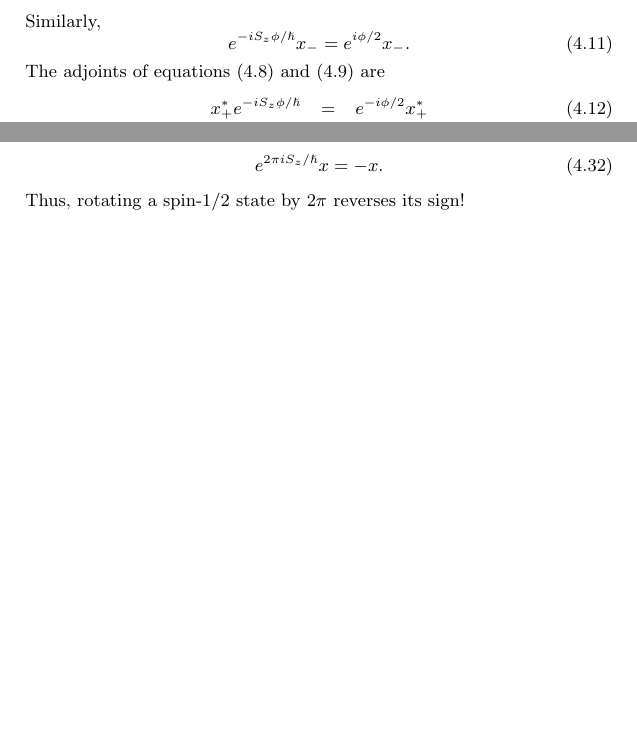
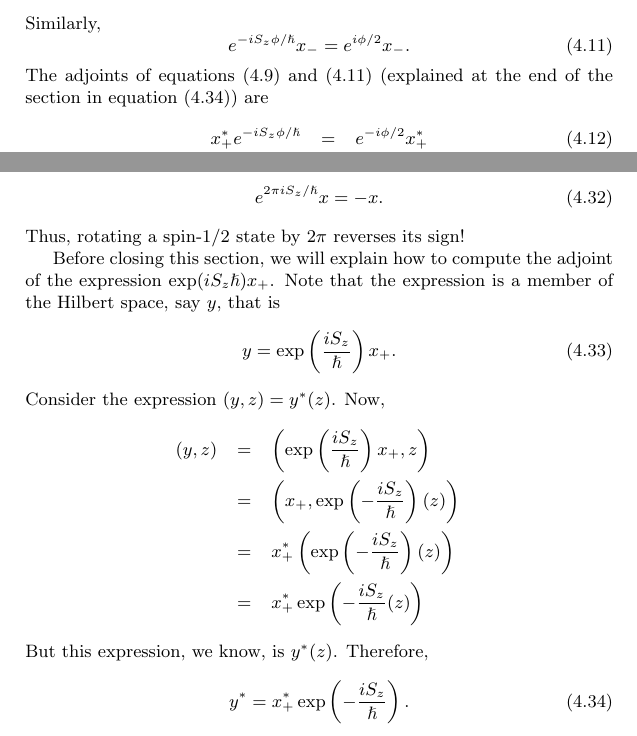
Before and after one commit to amey-joshi/physics, a LaTeX document (angular-momentum/am.tex): two parts of pages 5 and 7 of 19, joined at a grey line, cut so that both start at the same text, the shorter picture padded with empty space. Compiled offline with pdfLaTeX.

Commit message:
Added an explanation.

```diff
--- a/angular-momentum/am.tex
+++ b/angular-momentum/am.tex
@@ -278,7 +278,8 @@ Similarly,
 \begin{equation}\label{s4e11}
 e^{-iS_z\phi/\hslash}x_- = e^{i\phi/2}x_-.
 \end{equation}
-The adjoints of equations \eqref{s4e8} and \eqref{s4e9} are
+The adjoints of equations \eqref{s4e9} and \eqref{s4e11} (explained at the
+end of the section in equation \eqref{s4e34}) are
 \begin{eqnarray}
 x_+^\ast e^{-iS_z\phi/\hslash} &=& e^{-i\phi/2}x_+^\ast \label{s4e12} \\
 x_-^\ast e^{-iS_z\phi/\hslash} &=& e^{i\phi/2}x_-^\ast \label{s4e13}
@@ -388,6 +389,24 @@ In particular, if $\phi = 2\pi$ we get the strange result
 e^{2\pi i S_z/\hslash}x = -x.
 \end{equation}
 Thus, rotating a spin-1/2 state by $2\pi$ reverses its sign!
+
+Before closing this section, we will explain how to compute the adjoint of
+the expression $\exp(iS_z\hslash)x_+$. Note that the expression is a member
+of the Hilbert space, say $y$, that is
+\begin{equation}\label{s4e33}
+y = \exp\left(\frac{iS_z}{\hslash}\right)x_+.
+\end{equation}
+Consider the expression $(y, z) = y^\ast(z)$. Now,
+\begin{eqnarray*}
+(y, z) &=& \left(\exp\left(\frac{iS_z}{\hslash}\right)x_+, z\right) \\
+ &=& \left(x_+, \exp\left(-\frac{iS_z}{\hslash}\right)(z)\right) \\
+ &=&  x_+^\ast\left(\exp\left(-\frac{iS_z}{\hslash}\right)(z)\right) \\
+ &=&  x_+^\ast\exp\left(-\frac{iS_z}{\hslash}(z)\right)
+\end{eqnarray*}
+But this expression, we know, is $y^\ast(z)$. Therefore,
+\begin{equation}\label{s4e34}
+y^\ast = x_+^\ast\exp\left(-\frac{iS_z}{\hslash}\right).
+\end{equation}
 
 \section{Pauli matrices}\label{s5}
 We will now compute the matrix elements of the spin operators defined by
```
